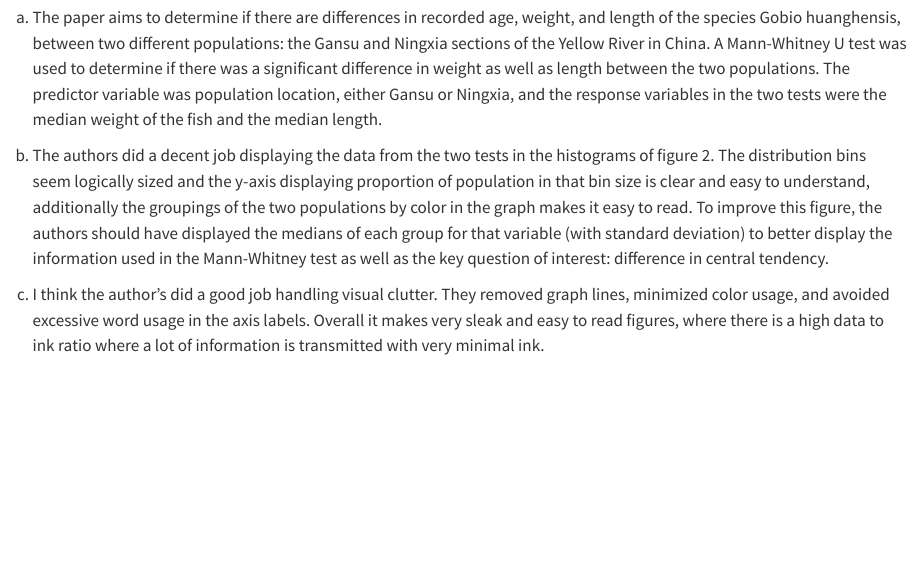
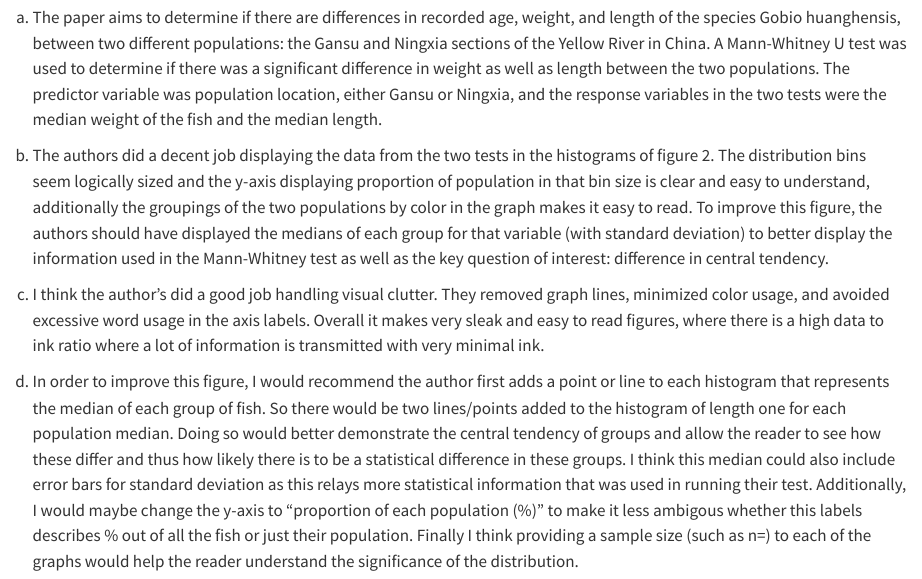
Before and after one commit to nathanseaway/Homework_3, a Quarto document (code/hw3.qmd): the page in a window 1100 px wide, from 10000 px down. Rendered offline with R 4.5, knitr and Pandoc in place of Quarto, with nearby package versions; code that draws random numbers runs with fixed seeds of ours; some code elsewhere in the file could not run offline; long lines of code are wrapped.

Commit message:
3.d. Recommendations to improve figure from paper.

```diff
--- a/code/hw3.qmd
+++ b/code/hw3.qmd
@@ -113,3 +113,7 @@ The authors did a decent job displaying the data from the two tests in the histo
 
 c.
 I think the author's did a good job handling visual clutter. They removed graph lines, minimized color usage, and avoided excessive word usage in the axis labels. Overall it makes very sleak and easy to read figures, where there is a high data to ink ratio where a lot of information is transmitted with very minimal ink.
+
+d.
+In order to improve this figure, I would recommend the author
+first adds a point or line to each histogram that represents the median of each group of fish. So there would be two lines/points added to the histogram of length one for each population median. Doing so would better demonstrate the central tendency of groups and allow the reader to see how these differ and thus how likely there is to be a statistical difference in these groups. I think this median could also include error bars for standard deviation as this relays more statistical information that was used in running their test. Additionally, I would maybe change the y-axis to "proportion of each population (%)" to make it less ambigous whether this labels describes % out of all the fish or just their population. Finally I think providing a sample size (such as n=) to each of the graphs would help the reader understand the significance of the distribution.
```
